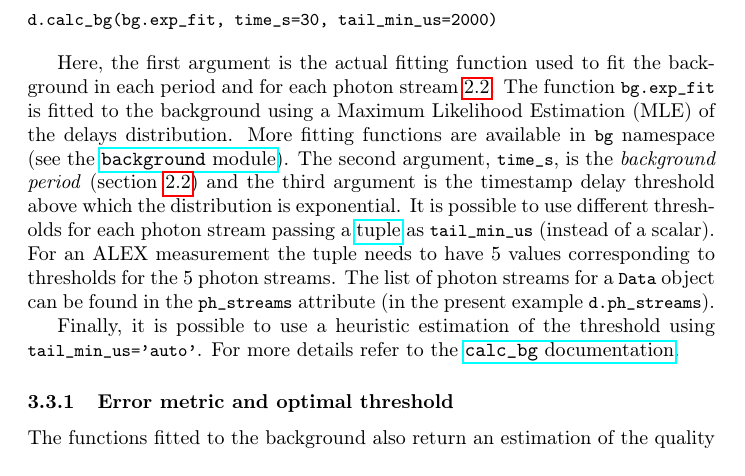
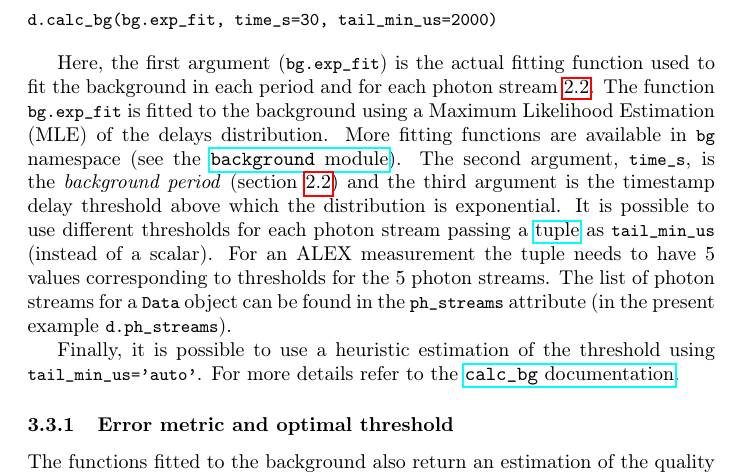
Before and after one commit to tritemio/fretbursts_paper, a LaTeX paper (main.tex, which reads background-estimation.tex): part of page 10 of 18, cut so that both start at the same text. Compiled offline with pdfLaTeX.

Commit message:
edited background-estimation.tex

```diff
--- a/background-estimation.tex
+++ b/background-estimation.tex
@@ -9,7 +9,7 @@ delay threshold of 2 ms for all the photon streams we execute:
 d.calc_bg(bg.exp_fit, time_s=30, tail_min_us=2000)
 \end{verbatim}
 
-Here, the first argument is the actual fitting function used to fit the
+Here, the first argument (\verb|bg.exp_fit|) is the actual fitting function used to fit the
 background in each period and for each photon stream~\ref{sec:bg_intro}. The function
 \verb|bg.exp_fit| is fitted to the background using a Maximum Likelihood Estimation
 (MLE) of the delays distribution. More fitting functions are available in
```
